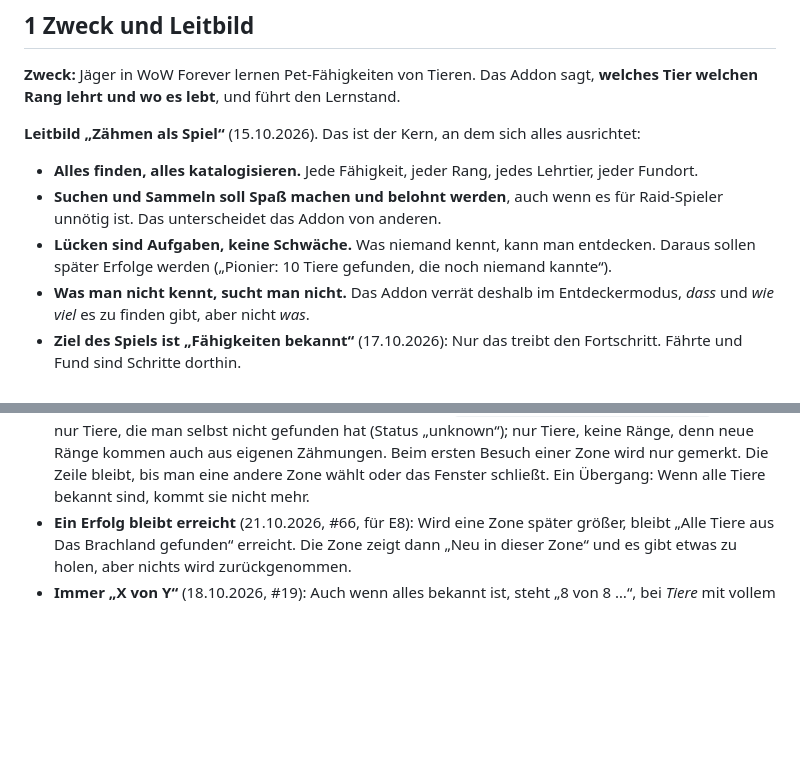
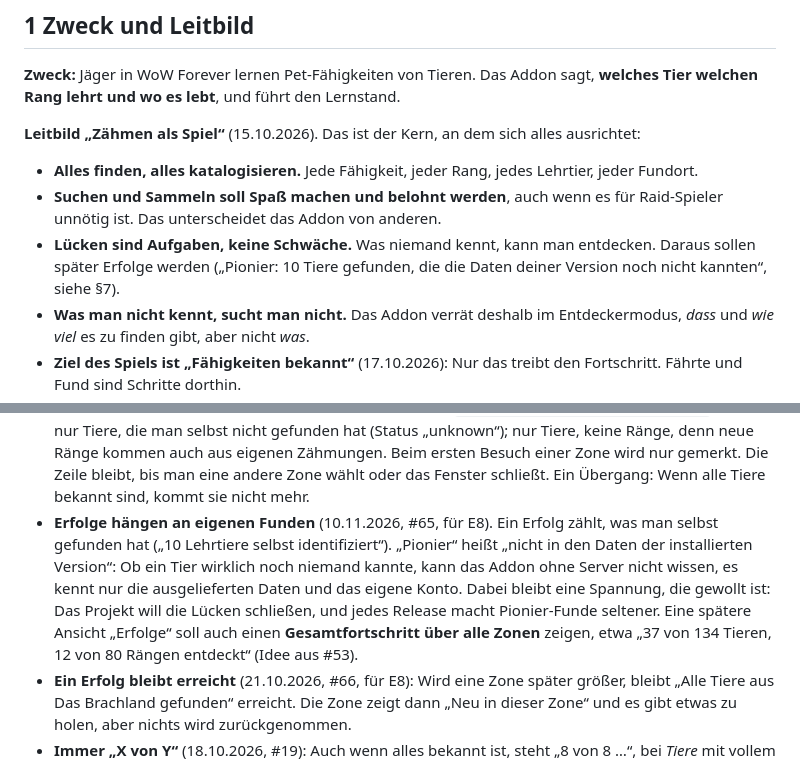
Before and after one commit to Jazzman1976/Forever-Hunter-Pets, a Markdown page: docs/konzept/konzept.md, 2 parts joined by grey strips. Rendered like a GitHub page; blank space fills up the shorter version.

Commit message:
#65 Erfolg „Pionier“ ist ohne Server nicht feststellbar – Definition für E8 festhalten => konzept.md §1 und §7, entscheidungen.md: Erfolge hängen an eigenen Funden, Pionier = nicht in den Daten der installierten Version, Gesamtfortschritt über alle Zonen (#53)
Co-Authored-By: Claude Opus 5.5 <noreply@anthropic.com>

```diff
--- a/docs/konzept/konzept.md
+++ b/docs/konzept/konzept.md
@@ -14,7 +14,7 @@ Wer etwas ändert, prüft hier zuerst, ob es einer Entscheidung widerspricht. En
 
 - **Alles finden, alles katalogisieren.** Jede Fähigkeit, jeder Rang, jedes Lehrtier, jeder Fundort.
 - **Suchen und Sammeln soll Spaß machen und belohnt werden**, auch wenn es für Raid-Spieler unnötig ist. Das unterscheidet das Addon von anderen.
-- **Lücken sind Aufgaben, keine Schwäche.** Was niemand kennt, kann man entdecken. Daraus sollen später Erfolge werden („Pionier: 10 Tiere gefunden, die noch niemand kannte“).
+- **Lücken sind Aufgaben, keine Schwäche.** Was niemand kennt, kann man entdecken. Daraus sollen später Erfolge werden („Pionier: 10 Tiere gefunden, die die Daten deiner Version noch nicht kannten“, siehe §7).
 - **Was man nicht kennt, sucht man nicht.** Das Addon verrät deshalb im Entdeckermodus, *dass* und *wie viel* es zu finden gibt, aber nicht *was*.
 - **Ziel des Spiels ist „Fähigkeiten bekannt“** (17.10.2026): Nur das treibt den Fortschritt. Fährte und Fund sind Schritte dorthin.
 - **Nebenbei werden alte Jäger-Fähigkeiten sinnvoll:** „Wildtiere aufspüren“, „Adlerauge“ und „Augen des Wildtiers“ bringen Fährten – in WoW eher Nebensache, hier Werkzeuge der Suche.
@@ -149,6 +149,7 @@ Nur im Entdeckermodus. Im Komplettmodus gibt es keinen Status.
 - **Nur „Fähigkeiten bekannt“ treibt den Fortschritt.** Fährte und Fund bewegen den Balken nicht.
 - **Meldung „Entdeckt“** (20.10.2026, #51): Der Fortschritt wächst nur beim Zähmen, und genau dann sagt es der Chat – sonst bliebe der wichtigste Moment des Sammelspiels unbemerkt, bis man den Reiter öffnet. Nur im Entdeckermodus, eine Zeile unter „Beobachtet“, für die Zone, in der man zähmte: neue Rang-Kacheln („Entdeckt: Beißen Rang 3 – Dämmerwald: 5 von 12 Rängen“), sonst das Tier, das „Fähigkeiten bekannt“ wurde („… 4 von 9 Tieren“); nichts Neues, keine Zeile. Die Zahlen sind die des Reiters (`ns.ZoneProgress` vorher und nachher). Der Zonenname steht vorne, weil deutsche Zonen sonst je einen eigenen Artikel bräuchten. Wird das Tier dadurch auch in einer anderen Zone bekannt, sagt das nur der Reiter. Fährten melden sich weiter nicht (sonst liefe der Chat voll).
 - **Neues ist eine gute Nachricht** (21.10.2026, #66): Y wächst auch durch andere (fremde Zellen und Zähmungen, neue Stammdaten), und aus „8 von 8“ wird still „8 von 9“. Damit das nicht wie ein Rückschritt wirkt, steht im Entdeckermodus über den Tieren einmal „+ Seit du zuletzt hier nachgesehen hast, haben andere Jäger 1 neues Tier entdeckt – die Jagd geht weiter.“ Gemerkt werden je Charakter und Zone die Tiere vom letzten Nachsehen (`ForeverHunterPetsCharDB.zoneSeen`), gezählt nur Tiere, die man selbst nicht gefunden hat (Status „unknown“); nur Tiere, keine Ränge, denn neue Ränge kommen auch aus eigenen Zähmungen. Beim ersten Besuch einer Zone wird nur gemerkt. Die Zeile bleibt, bis man eine andere Zone wählt oder das Fenster schließt. Ein Übergang: Wenn alle Tiere bekannt sind, kommt sie nicht mehr.
+- **Erfolge hängen an eigenen Funden** (10.11.2026, #65, für E8). Ein Erfolg zählt, was man selbst gefunden hat („10 Lehrtiere selbst identifiziert“). „Pionier“ heißt „nicht in den Daten der installierten Version“: Ob ein Tier wirklich noch niemand kannte, kann das Addon ohne Server nicht wissen, es kennt nur die ausgelieferten Daten und das eigene Konto. Dabei bleibt eine Spannung, die gewollt ist: Das Projekt will die Lücken schließen, und jedes Release macht Pionier-Funde seltener. Eine spätere Ansicht „Erfolge“ soll auch einen **Gesamtfortschritt über alle Zonen** zeigen, etwa „37 von 134 Tieren, 12 von 80 Rängen entdeckt“ (Idee aus #53).
 - **Ein Erfolg bleibt erreicht** (21.10.2026, #66, für E8): Wird eine Zone später größer, bleibt „Alle Tiere aus Das Brachland gefunden“ erreicht. Die Zone zeigt dann „Neu in dieser Zone“ und es gibt etwas zu holen, aber nichts wird zurückgenommen.
 - **Immer „X von Y“** (18.10.2026, #19): Auch wenn alles bekannt ist, steht „8 von 8 …“, bei *Tiere* mit vollem Balken – für alle drei Zähler gleich. Vorher stand bei X = Y nur „8“; über den Kacheln wirkte das wie ein kaputter Umbruch. Im Komplettmodus zeigt der Tiere-Balken, wie weit das Datensammeln ist.
 - Ränge vom Tierausbilder und Ränge ohne Lehrtier in der Zone zählen nicht – die muss man dort nicht suchen.
```
Also changed, not shown: docs/konzept/entscheidungen.md (+1 -1 lines).
